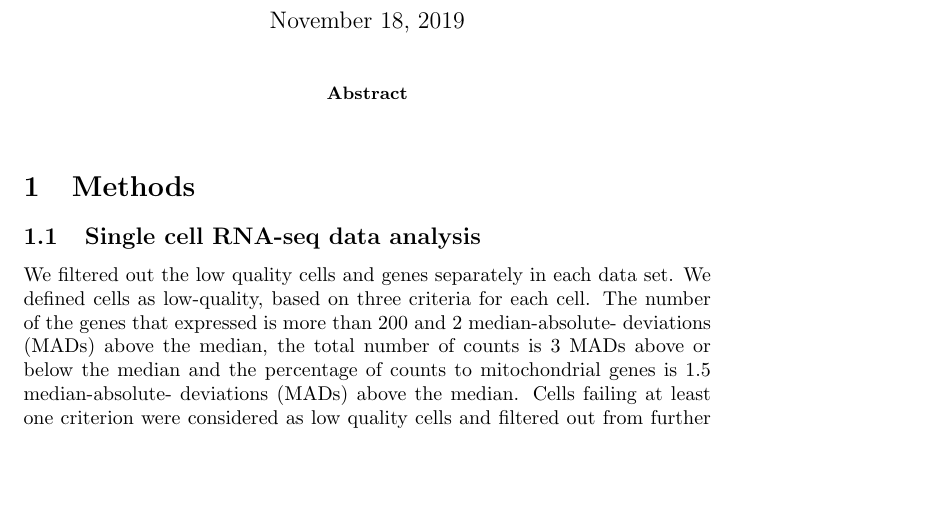
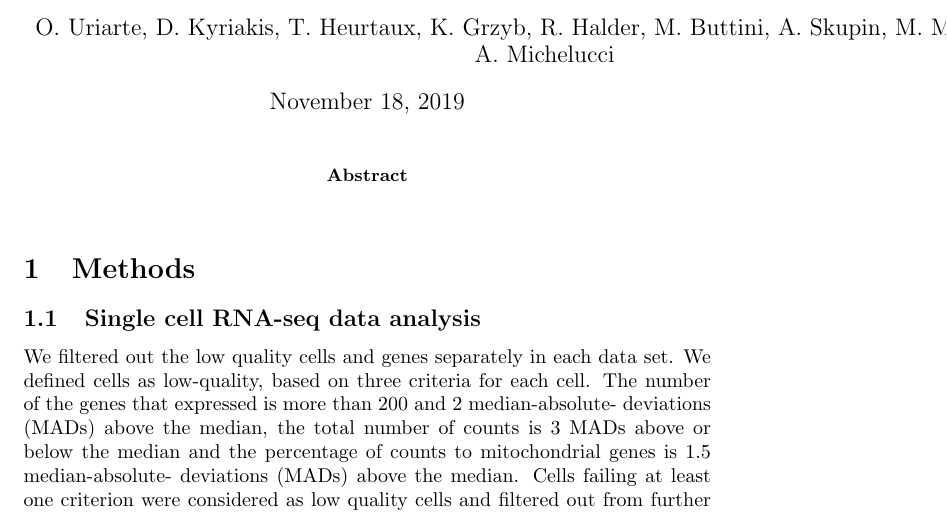
Before and after one commit to KyriakisDimitrios/microglia-heterogeneity, a LaTeX paper (TeX/template_Article.tex): part of page 1 of 2, cut at the place of the change, the shorter picture padded with empty space. Compiled offline with pdfLaTeX.

Commit message:
Update template_Article.tex

```diff
--- a/TeX/template_Article.tex
+++ b/TeX/template_Article.tex
@@ -2,7 +2,7 @@
 
 %opening
 \title{}
-\author{}
+\author{O. Uriarte, D. Kyriakis, T. Heurtaux, K. Grzyb, R. Halder, M. Buttini, A. Skupin, M. Mittelbronn& A. Michelucci}
 
 \begin{document}
 
```
